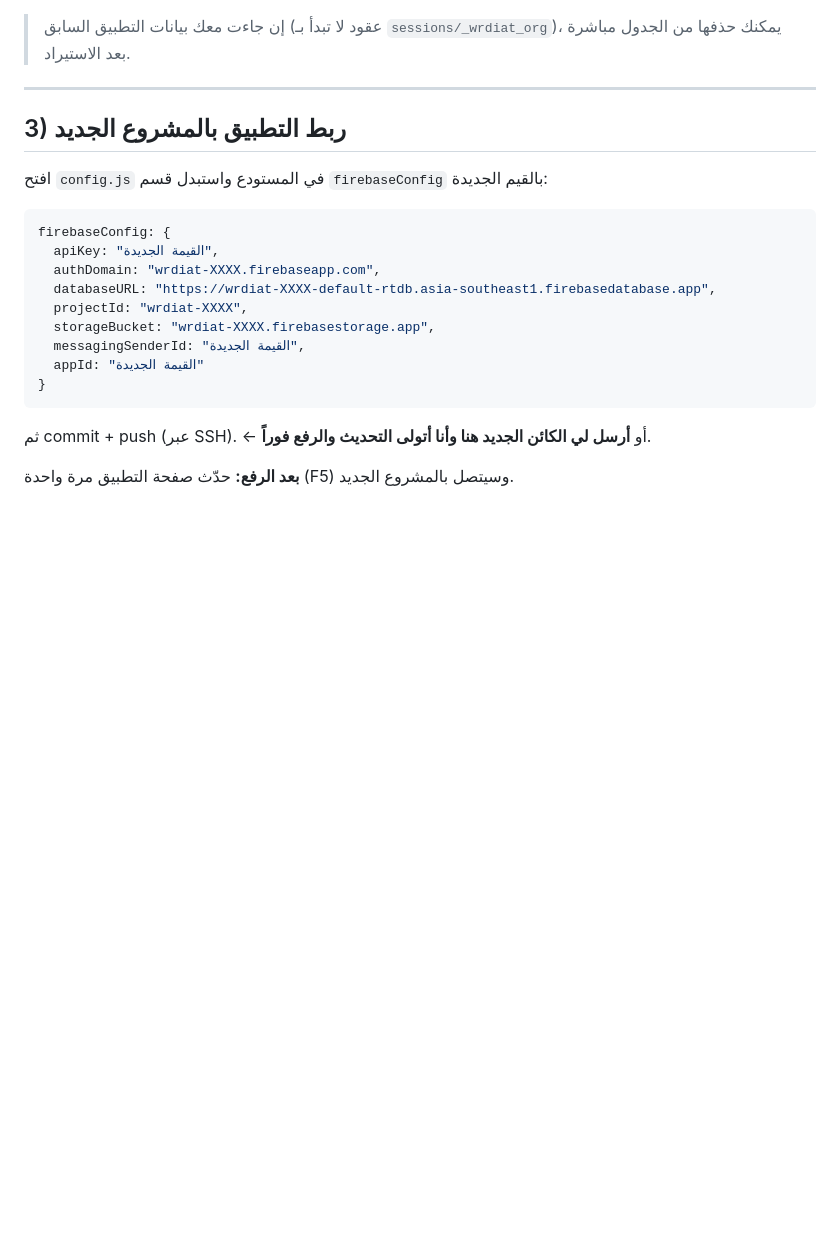
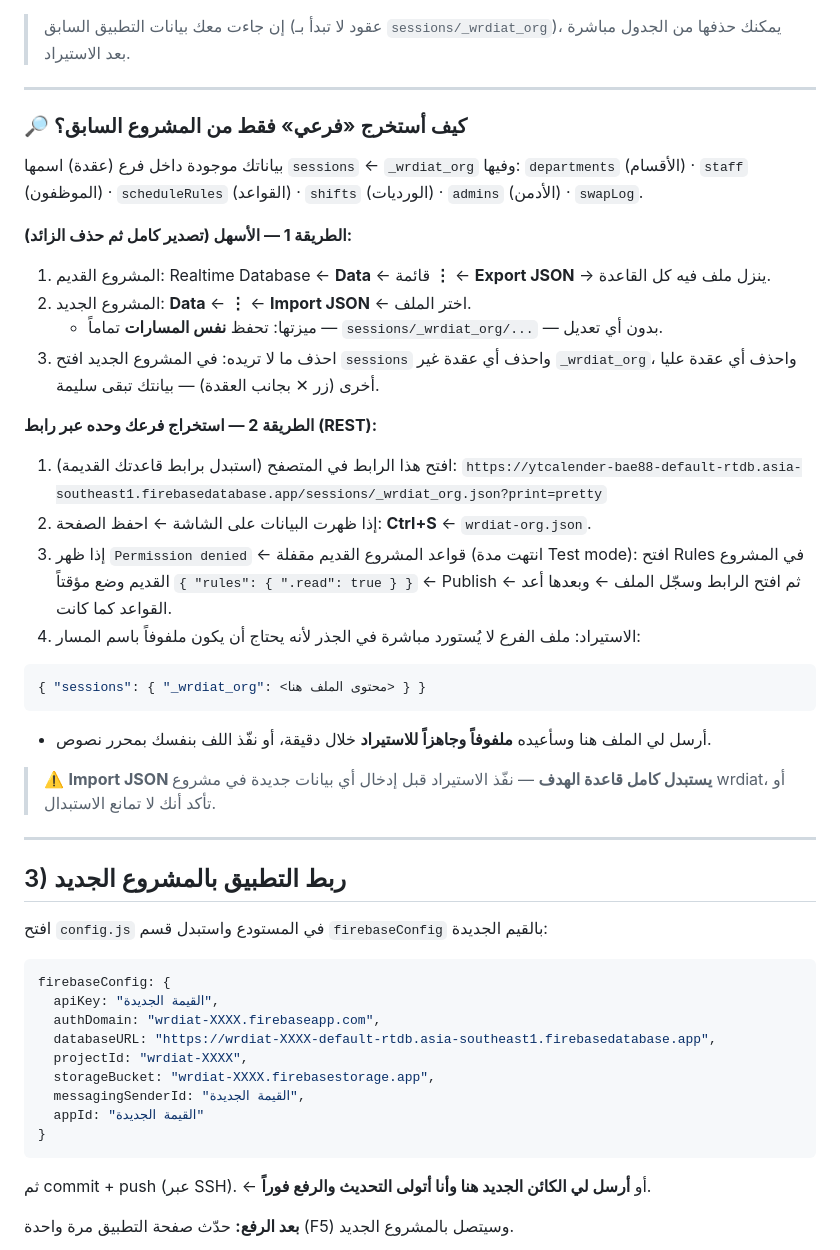
Before and after one commit to concordsharaf-source/wrdiat, a Markdown page: firebase-migration.md, the part around the change. GitHub-like rendering; blank space fills up the shorter version.

Commit message:
دليل الانتقال: كيف تستخرج فرعك (sessions/_wrdiat_org) بطريقتين + لفه للاستيراد

````diff
--- a/firebase-migration.md
+++ b/firebase-migration.md
@@ -77,6 +77,31 @@
 
 ---
 
+### 🔎 كيف أستخرج «فرعي» فقط من المشروع السابق؟
+
+بياناتك موجودة داخل فرع (عقدة) اسمها `sessions` ← `_wrdiat_org` وفيها: `departments` (الأقسام) · `staff` (الموظفون) · `scheduleRules` (القواعد) · `shifts` (الورديات) · `admins` (الأدمن) · `swapLog`.
+
+**الطريقة 1 — الأسهل (تصدير كامل ثم حذف الزائد):**
+1. المشروع القديم: Realtime Database ← **Data** ← قائمة **⋮** ← **Export JSON** → ينزل ملف فيه كل القاعدة.
+2. المشروع الجديد: **Data** ← **⋮** ← **Import JSON** ← اختر الملف.
+   - ميزتها: تحفظ **نفس المسارات** تماماً — `sessions/_wrdiat_org/...` — بدون أي تعديل.
+3. احذف ما لا تريده: في المشروع الجديد افتح `sessions` واحذف أي عقدة غير `_wrdiat_org`، واحذف أي عقدة عليا أخرى (زر ✕ بجانب العقدة) — بيانتك تبقى سليمة.
+
+**الطريقة 2 — استخراج فرعك وحده عبر رابط (REST):**
+1. افتح هذا الرابط في المتصفح (استبدل برابط قاعدتك القديمة):
+   `https://ytcalender-bae88-default-rtdb.asia-southeast1.firebasedatabase.app/sessions/_wrdiat_org.json?print=pretty`
+2. إذا ظهرت البيانات على الشاشة ← احفظ الصفحة: **Ctrl+S** ← `wrdiat-org.json`.
+3. إذا ظهر `Permission denied` ← قواعد المشروع القديم مقفلة (انتهت مدة Test mode): افتح Rules في المشروع القديم وضع مؤقتاً `{ "rules": { ".read": true } }` ← Publish ← ثم افتح الرابط وسجّل الملف ← وبعدها أعد القواعد كما كانت.
+4. الاستيراد: ملف الفرع لا يُستورد مباشرة في الجذر لأنه يحتاج أن يكون ملفوفاً باسم المسار:
+```json
+{ "sessions": { "_wrdiat_org": <محتوى الملف هنا> } }
+```
+   - أرسل لي الملف هنا وسأعيده **ملفوفاً وجاهزاً للاستيراد** خلال دقيقة، أو نفّذ اللف بنفسك بمحرر نصوص.
+
+> ⚠️ **Import JSON يستبدل كامل قاعدة الهدف** — نفّذ الاستيراد قبل إدخال أي بيانات جديدة في مشروع wrdiat، أو تأكد أنك لا تمانع الاستبدال.
+
+---
+
 ## 3) ربط التطبيق بالمشروع الجديد
 
 افتح `config.js` في المستودع واستبدل قسم `firebaseConfig` بالقيم الجديدة:
````
